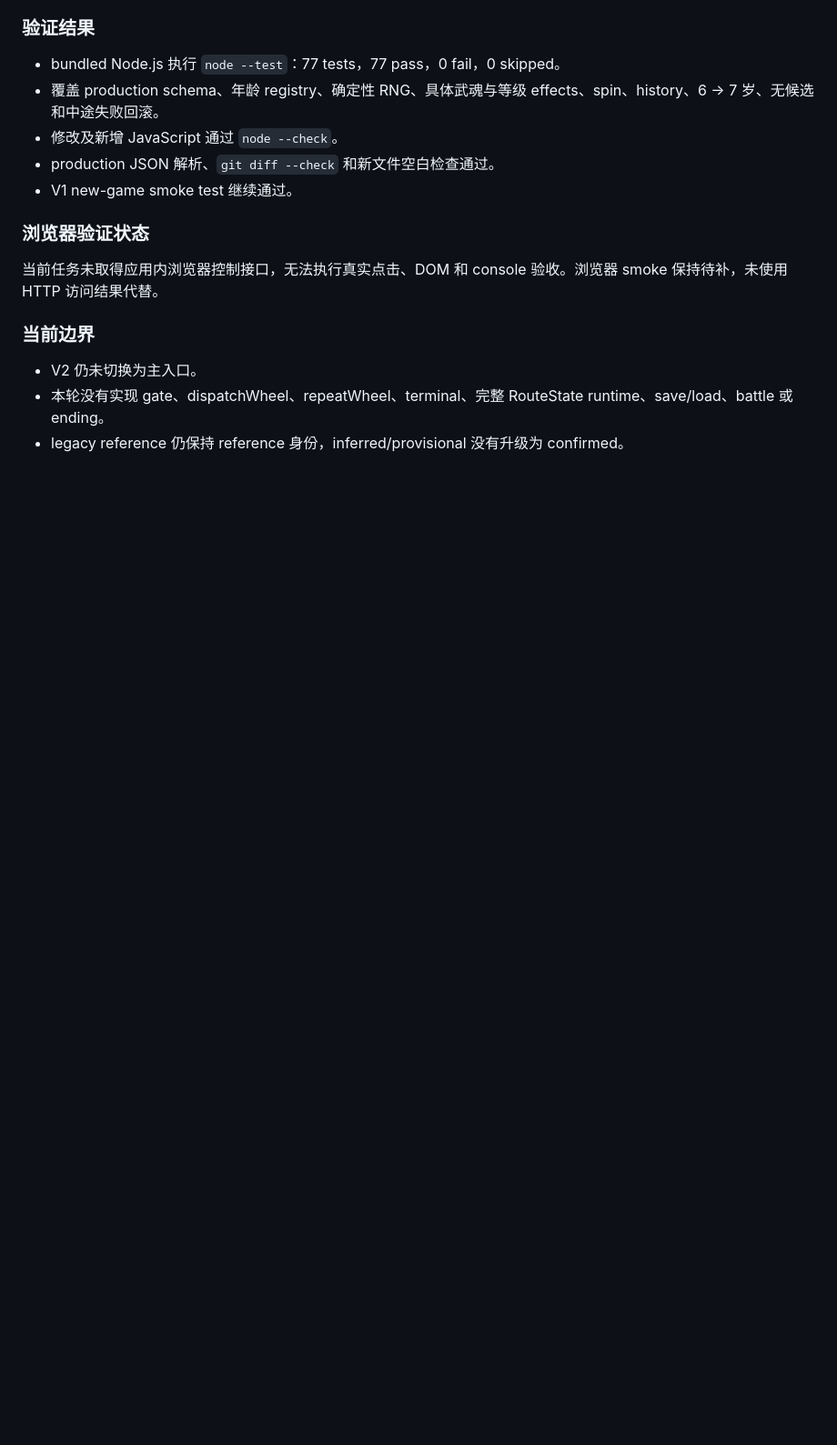
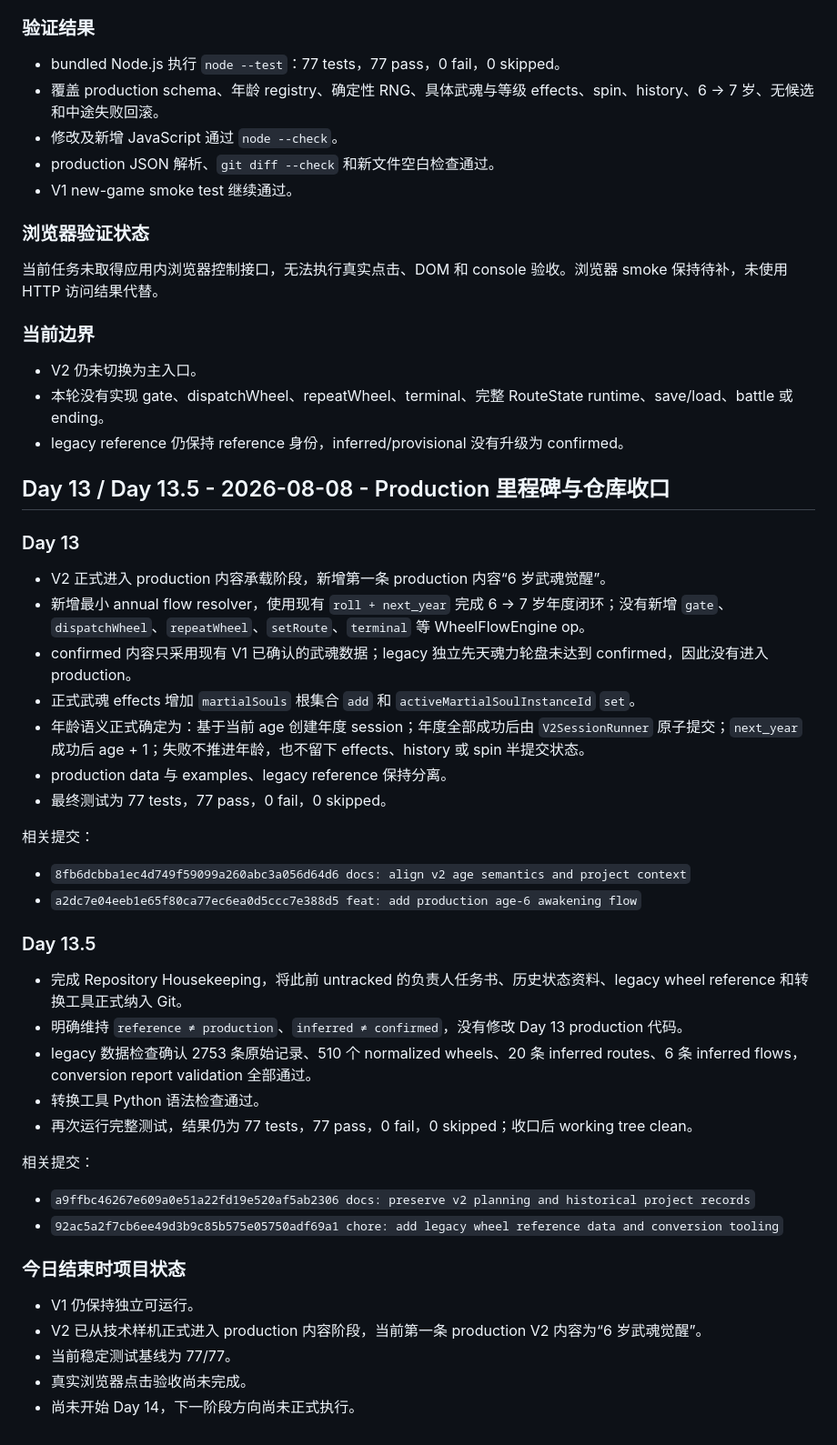
Before and after one commit to MaxwellGuoDUT/douluo-life, a Markdown page: docs/DEVLOG.md, the part around the change. Shown at 91% size. GitHub-like rendering; blank space fills up the shorter version.

Commit message:
docs: record day 13 production milestone

```diff
--- a/docs/DEVLOG.md
+++ b/docs/DEVLOG.md
@@ -727,3 +727,41 @@ Day 12 的代码实现和自动化验收已完成；浏览器手工验收待具
 - V2 仍未切换为主入口。
 - 本轮没有实现 gate、dispatchWheel、repeatWheel、terminal、完整 RouteState runtime、save/load、battle 或 ending。
 - legacy reference 仍保持 reference 身份，inferred/provisional 没有升级为 confirmed。
+
+## Day 13 / Day 13.5 - 2026-08-08 - Production 里程碑与仓库收口
+
+### Day 13
+
+- V2 正式进入 production 内容承载阶段，新增第一条 production 内容“6 岁武魂觉醒”。
+- 新增最小 annual flow resolver，使用现有 `roll + next_year` 完成 6 → 7 岁年度闭环；没有新增 `gate`、`dispatchWheel`、`repeatWheel`、`setRoute`、`terminal` 等 WheelFlowEngine op。
+- confirmed 内容只采用现有 V1 已确认的武魂数据；legacy 独立先天魂力轮盘未达到 confirmed，因此没有进入 production。
+- 正式武魂 effects 增加 `martialSouls` 根集合 `add` 和 `activeMartialSoulInstanceId` `set`。
+- 年龄语义正式确定为：基于当前 age 创建年度 session；年度全部成功后由 `V2SessionRunner` 原子提交；`next_year` 成功后 age + 1；失败不推进年龄，也不留下 effects、history 或 spin 半提交状态。
+- production data 与 examples、legacy reference 保持分离。
+- 最终测试为 77 tests，77 pass，0 fail，0 skipped。
+
+相关提交：
+
+- `8fb6dcbba1ec4d749f59099a260abc3a056d64d6 docs: align v2 age semantics and project context`
+- `a2dc7e04eeb1e65f80ca77ec6ea0d5ccc7e388d5 feat: add production age-6 awakening flow`
+
+### Day 13.5
+
+- 完成 Repository Housekeeping，将此前 untracked 的负责人任务书、历史状态资料、legacy wheel reference 和转换工具正式纳入 Git。
+- 明确维持 `reference ≠ production`、`inferred ≠ confirmed`，没有修改 Day 13 production 代码。
+- legacy 数据检查确认 2753 条原始记录、510 个 normalized wheels、20 条 inferred routes、6 条 inferred flows，conversion report validation 全部通过。
+- 转换工具 Python 语法检查通过。
+- 再次运行完整测试，结果仍为 77 tests，77 pass，0 fail，0 skipped；收口后 working tree clean。
+
+相关提交：
+
+- `a9ffbc46267e609a0e51a22fd19e520af5ab2306 docs: preserve v2 planning and historical project records`
+- `92ac5a2f7cb6ee49d3b9c85b575e05750adf69a1 chore: add legacy wheel reference data and conversion tooling`
+
+### 今日结束时项目状态
+
+- V1 仍保持独立可运行。
+- V2 已从技术样机正式进入 production 内容阶段，当前第一条 production V2 内容为“6 岁武魂觉醒”。
+- 当前稳定测试基线为 77/77。
+- 真实浏览器点击验收尚未完成。
+- 尚未开始 Day 14，下一阶段方向尚未正式执行。
```
